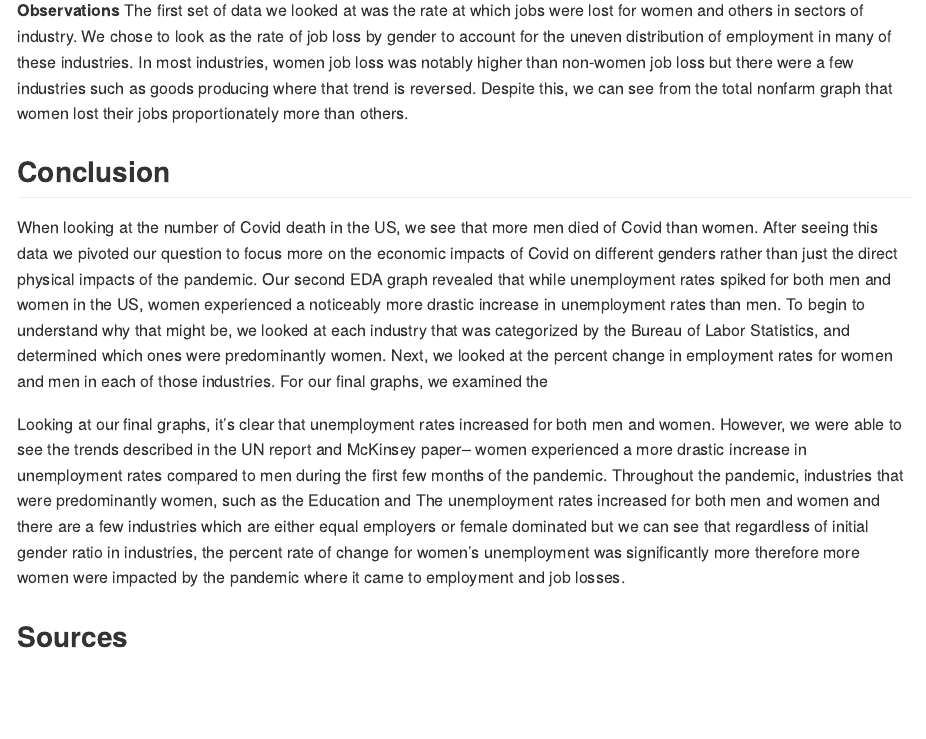
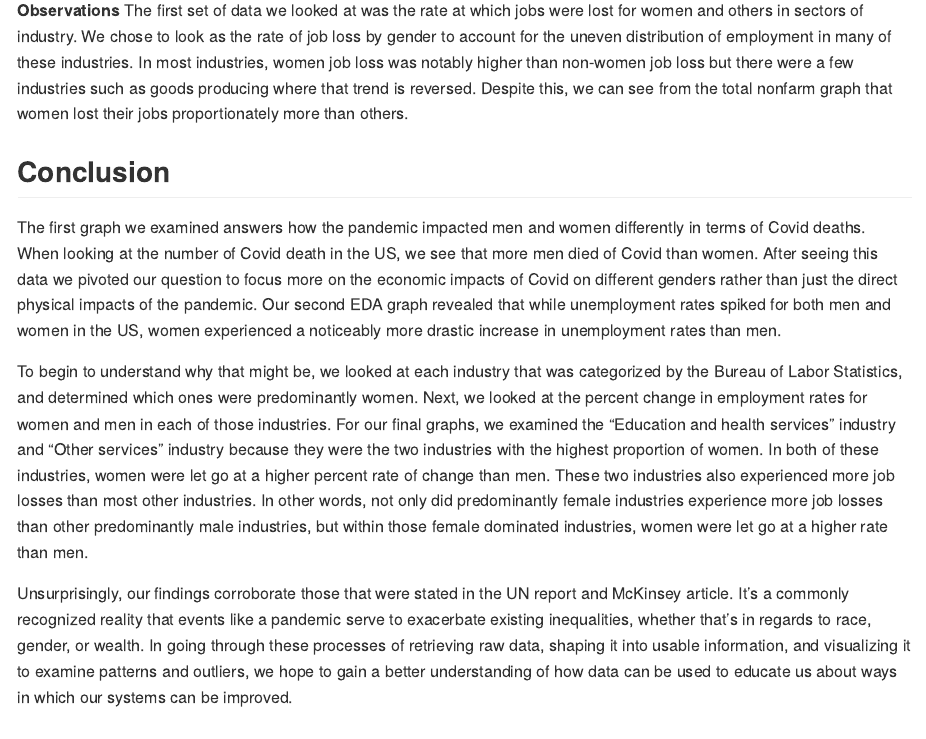
Before and after one commit to jellyyams/DS-Team-Beta, an R Markdown document (Project1.Rmd): the page in a window 1100 px wide, from 9580 px down. Rendered offline with R 4.5, knitr and Pandoc, with nearby package versions; some code elsewhere in the file could not run offline.

Commit message:
add conclusion

```diff
--- a/Project1.Rmd
+++ b/Project1.Rmd
@@ -240,10 +240,10 @@ The first set of data we looked at was the rate at which jobs were lost for wome
 
 ## Conclusion
 
-When looking at the number of Covid death in the US, we see that more men died of Covid than women. After seeing this data we pivoted our question to focus more on the economic impacts of Covid on different genders rather than just the direct physical impacts of the pandemic. Our second EDA graph revealed that while unemployment rates spiked for both  men and women in the US, women experienced a noticeably more drastic increase in unemployment rates than men. To begin to understand why that might be, we looked at each industry that was categorized by the Bureau of Labor Statistics, and determined which ones were predominantly women. Next, we looked at the percent change in employment rates for women and men in each of those industries. For our final graphs, we examined the
+The first graph we examined answers how the pandemic impacted men and women differently in terms of Covid deaths. When looking at the number of Covid death in the US, we see that more men died of Covid than women. After seeing this data we pivoted our question to focus more on the economic impacts of Covid on different genders rather than just the direct physical impacts of the pandemic. Our second EDA graph revealed that while unemployment rates spiked for both  men and women in the US, women experienced a noticeably more drastic increase in unemployment rates than men.
 
+To begin to understand why that might be, we looked at each industry that was categorized by the Bureau of Labor Statistics, and determined which ones were predominantly women. Next, we looked at the percent change in employment rates for women and men in each of those industries. For our final graphs, we examined the "Education and health services" industry and "Other services" industry because they were the two industries with the highest proportion of women. In both of these industries, women were let go at a higher percent rate of change than men. These two industries also experienced more job losses than most other industries. In other words, not only did predominantly female industries experience more job losses than other predominantly male industries, but within those female dominated industries, women were let go at a higher rate than men.
 
-Looking at our final graphs, it's clear that unemployment rates increased for both men and women. However, we were able to see the trends described in the UN report and McKinsey paper-- women experienced a more drastic increase in unemployment rates compared to men during the first few months of the pandemic. Throughout the pandemic, industries that were predominantly women, such as the Education and
-The unemployment rates increased for both men and women and there are a few industries which are either equal employers or female dominated but we can see that regardless of initial gender ratio in industries, the percent rate of change for women's unemployment was significantly more therefore more women were impacted by the pandemic where it came to employment and job losses.
+Unsurprisingly, our findings corroborate those that were stated in the UN report and McKinsey article. It's a commonly recognized reality that events like a pandemic serve to exacerbate existing inequalities, whether that's in regards to race, gender, or wealth. In going through these processes of retrieving raw data, shaping it into usable information, and visualizing it to examine patterns and outliers, we hope to gain a better understanding of how data can be used to educate us about ways in which our systems can be improved.
 
 ## Sources
```
